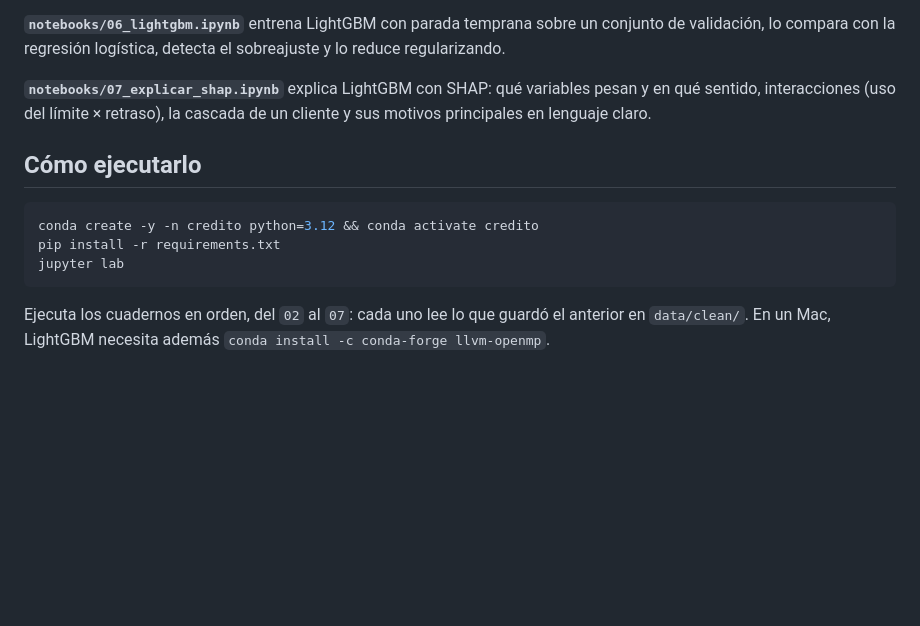
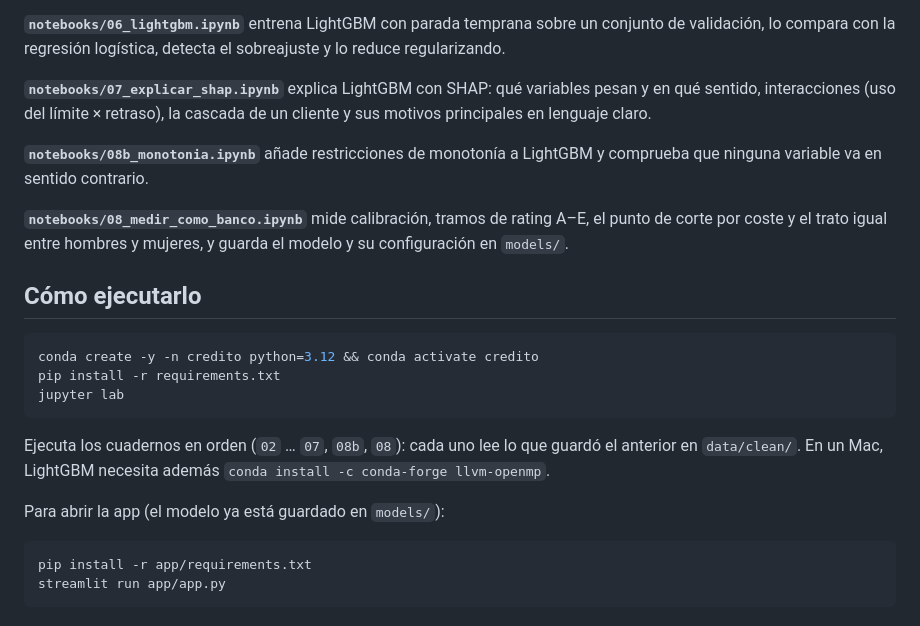
Before and after one commit to mmartinezvaras/credit-scoring, a Markdown page: README.md, the part around one of its changes. GitHub-like rendering; blank space fills up the shorter version.

````diff
--- a/README.md
+++ b/README.md
@@ -57,6 +74,10 @@ El sexo no se usa como variable del modelo; se guarda solo para comprobar que el
 
 **`notebooks/07_explicar_shap.ipynb`** explica LightGBM con SHAP: qué variables pesan y en qué sentido, interacciones (uso del límite × retraso), la cascada de un cliente y sus motivos principales en lenguaje claro.
 
+**`notebooks/08b_monotonia.ipynb`** añade restricciones de monotonía a LightGBM y comprueba que ninguna variable va en sentido contrario.
+
+**`notebooks/08_medir_como_banco.ipynb`** mide calibración, tramos de rating A–E, el punto de corte por coste y el trato igual entre hombres y mujeres, y guarda el modelo y su configuración en `models/`.
+
 ## Cómo ejecutarlo
 
 ```bash
@@ -65,4 +86,11 @@ pip install -r requirements.txt
 jupyter lab
 ```
 
-Ejecuta los cuadernos en orden, del `02` al `07`: cada uno lee lo que guardó el anterior en `data/clean/`. En un Mac, LightGBM necesita además `conda install -c conda-forge llvm-openmp`.
+Ejecuta los cuadernos en orden (`02` … `07`, `08b`, `08`): cada uno lee lo que guardó el anterior en `data/clean/`. En un Mac, LightGBM necesita además `conda install -c conda-forge llvm-openmp`.
+
+Para abrir la app (el modelo ya está guardado en `models/`):
+
+```bash
+pip install -r app/requirements.txt
+streamlit run app/app.py
+```
````
Also changed, not shown: other parts of README.md (+20 -3 lines), docs/app.jpg (added), 9 other files.
